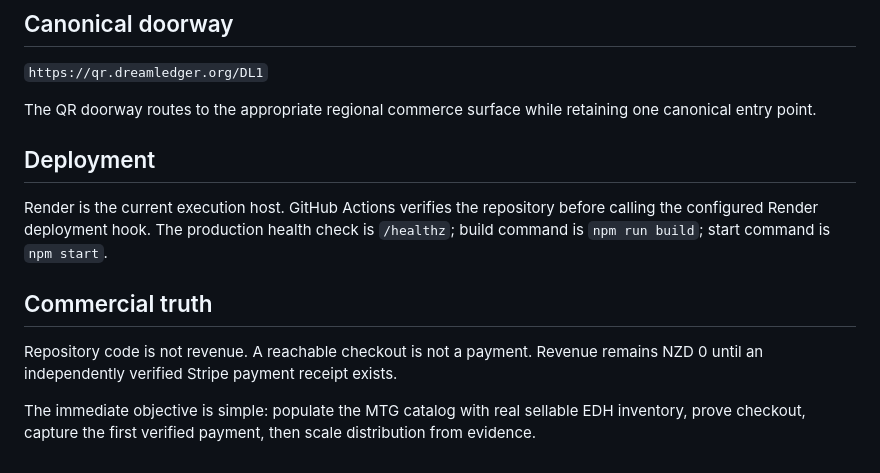
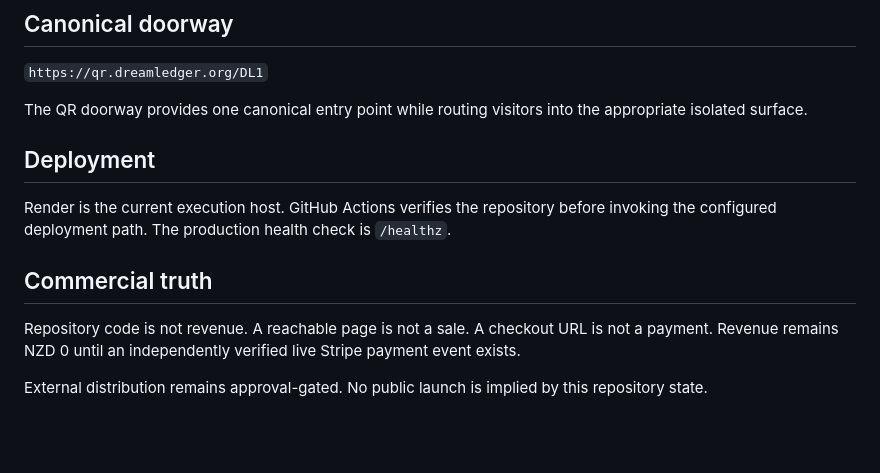
Before and after one commit to KelpCoin/DreamLogic, a Markdown page: README.md, the part around one of its changes. Drawn GitHub-style; blank space fills up the shorter version.

```diff
--- a/README.md
+++ b/README.md
@@ -73,14 +66,14 @@ Before production Stripe secrets and regional price IDs are configured, checkout
 
 `https://qr.dreamledger.org/DL1`
 
-The QR doorway routes to the appropriate regional commerce surface while retaining one canonical entry point.
+The QR doorway provides one canonical entry point while routing visitors into the appropriate isolated surface.
 
 ## Deployment
 
-Render is the current execution host. GitHub Actions verifies the repository before calling the configured Render deployment hook. The production health check is `/healthz`; build command is `npm run build`; start command is `npm start`.
+Render is the current execution host. GitHub Actions verifies the repository before invoking the configured deployment path. The production health check is `/healthz`.
 
 ## Commercial truth
 
-Repository code is not revenue. A reachable checkout is not a payment. Revenue remains NZD 0 until an independently verified Stripe payment receipt exists.
+Repository code is not revenue. A reachable page is not a sale. A checkout URL is not a payment. Revenue remains NZD 0 until an independently verified live Stripe payment event exists.
 
-The immediate objective is simple: populate the MTG catalog with real sellable EDH inventory, prove checkout, capture the first verified payment, then scale distribution from evidence.
+External distribution remains approval-gated. No public launch is implied by this repository state.
```
Also changed, not shown: other parts of README.md (+26 -33 lines).
